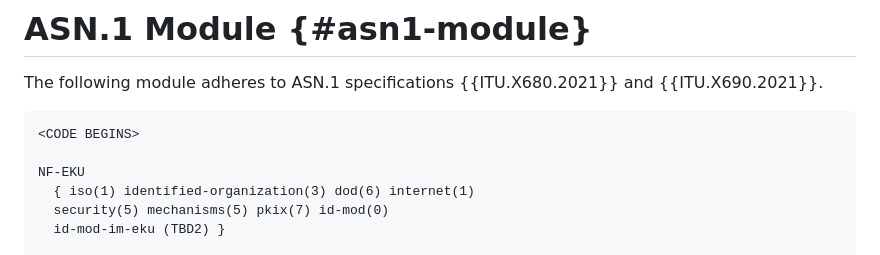
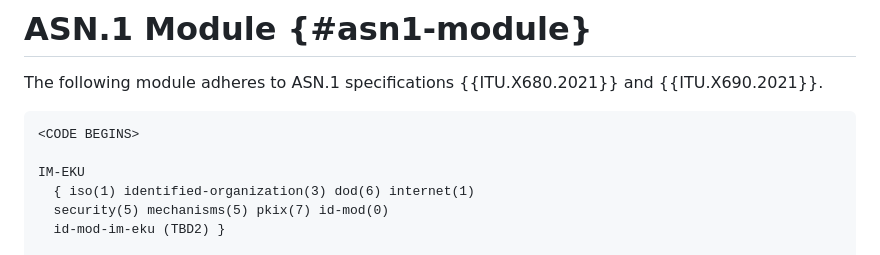
Before and after one commit to seanturner/mahy-lamps-im-keyusage, a Markdown page: draft-mahy-lamps-im-keyusage.md, the part around the change. GitHub-like rendering.

Commit message:
fix name of module -> IM-EKU

```diff
--- a/draft-mahy-lamps-im-keyusage.md
+++ b/draft-mahy-lamps-im-keyusage.md
@@ -138,7 +138,7 @@ The following module adheres to ASN.1 specifications {{ITU.X680.2021}} and
 ~~~ asn1
 <CODE BEGINS>
 
-NF-EKU
+IM-EKU
   { iso(1) identified-organization(3) dod(6) internet(1)
   security(5) mechanisms(5) pkix(7) id-mod(0)
   id-mod-im-eku (TBD2) }
```
